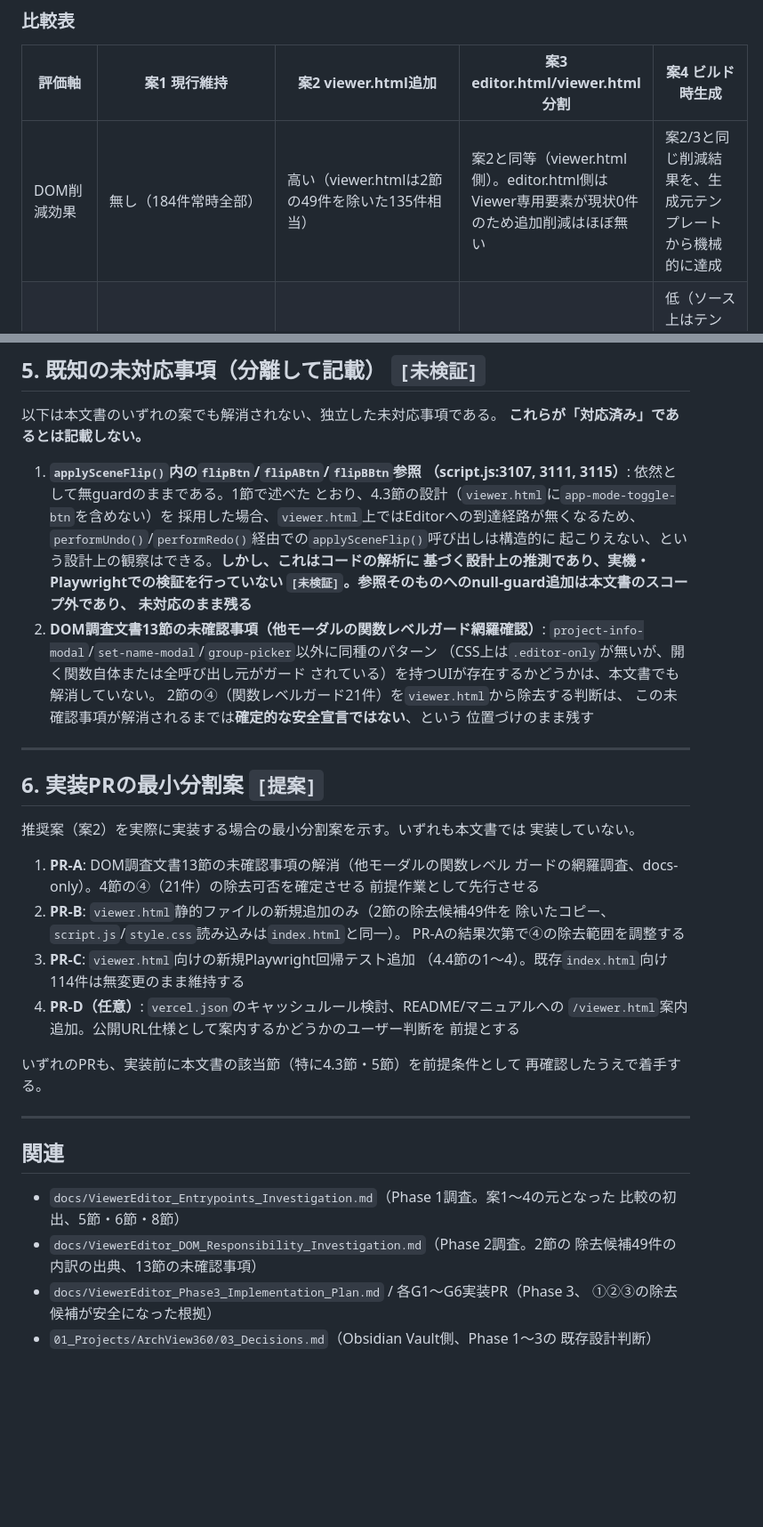
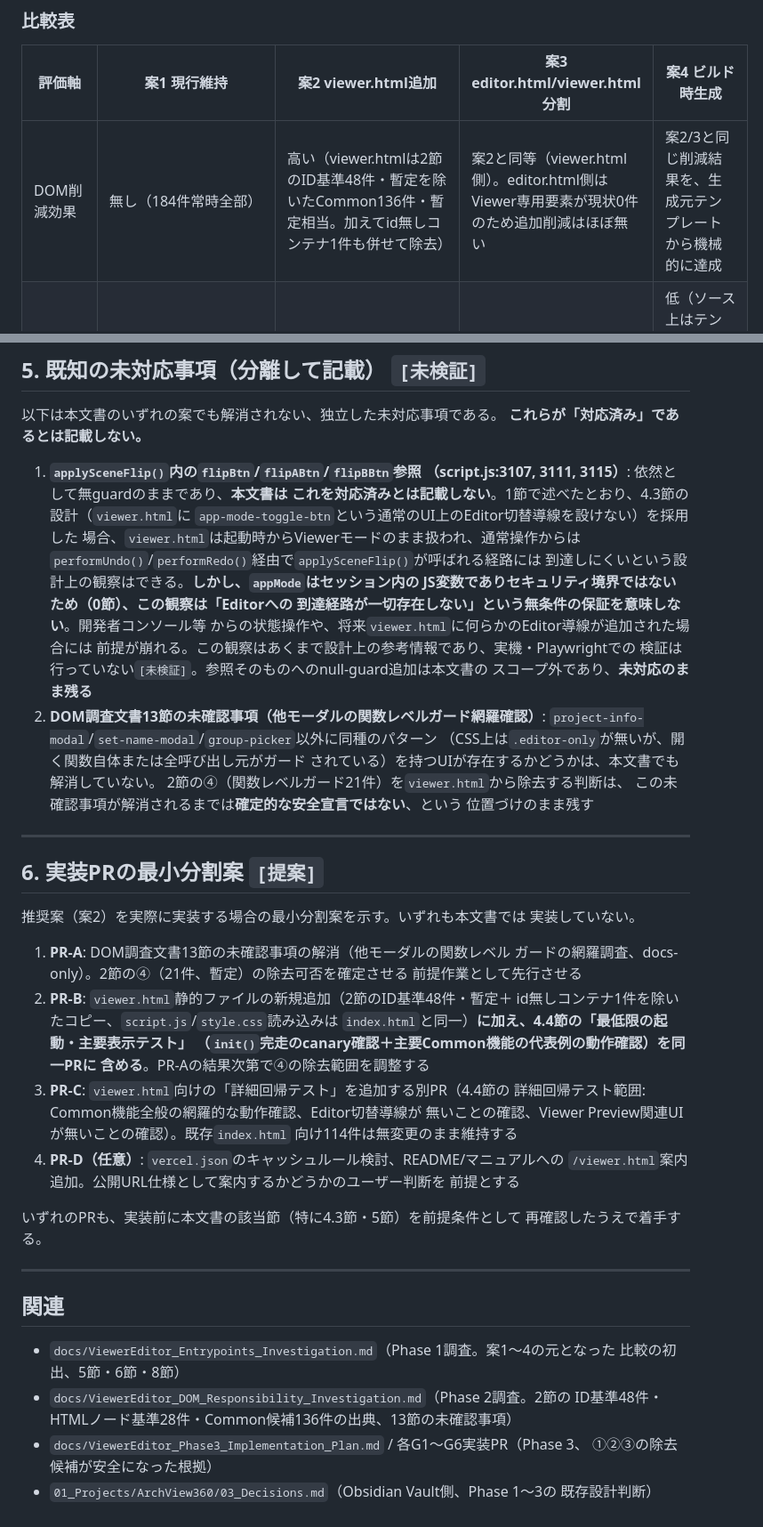
Before and after one commit to airesearchagl-art/ArchView360, a Markdown page: docs/ViewerEditor_DOM_Separation_Design_Comparison.md, 2 parts joined by grey strips. Shown at 89% size. Drawn GitHub-style; blank space fills up the shorter version.

```diff
--- a/docs/ViewerEditor_DOM_Separation_Design_Comparison.md
+++ b/docs/ViewerEditor_DOM_Separation_Design_Comparison.md
@@ -127,7 +147,7 @@ DOM調査文書（Phase 2）が確定した分類を、本文書の目的（View
 
 | 評価軸 | 案1 現行維持 | 案2 viewer.html追加 | 案3 editor.html/viewer.html分割 | 案4 ビルド時生成 |
 |---|---|---|---|---|
-| DOM削減効果 | 無し（184件常時全部） | 高い（viewer.htmlは2節の49件を除いた135件相当） | 案2と同等（viewer.html側）。editor.html側はViewer専用要素が現状0件のため追加削減はほぼ無い | 案2/3と同じ削減結果を、生成元テンプレートから機械的に達成 |
+| DOM削減効果 | 無し（184件常時全部） | 高い（viewer.htmlは2節のID基準48件・暫定を除いたCommon136件・暫定相当。加えてid無しコンテナ1件も併せて除去） | 案2と同等（viewer.html側）。editor.html側はViewer専用要素が現状0件のため追加削減はほぼ無い | 案2/3と同じ削減結果を、生成元テンプレートから機械的に達成 |
 | コード重複 | 無し | 低〜中（HTMLマークアップの共通部分のみ。`script.js`/`style.css`は完全共有） | 中〜高（2つの完全なHTMLを手動保守。テンプレート化しない限り重複が残る） | 低（ソース上はテンプレート1つ。ただしビルドパイプライン自体が新規コスト） |
 | 保守性 | 高い（変更箇所1つ、Phase 1〜3の実績どおり） | 中（`script.js`/`style.css`は1箇所のまま、HTMLのみ2箇所） | 低〜中（2ファイル並行保守＋テンプレート機構自体の保守） | 中（テンプレートは1箇所だが、生成スクリプト・CIの保守が新規発生） |
 | テスト負担 | 低（既存114件のまま） | 中（`viewer.html`向け新規回帰テストのみ追加。既存`index.html`向けテストは無変更で維持できる見込み） | 中〜高（2ページ分のテストスイート再編が必要になりうる） | 高（生成物に対するテスト＋ビルドステップ自体の妥当性検証が必要） |
@@ -254,14 +286,18 @@ DOM調査文書（Phase 2）が確定した分類を、本文書の目的（View
 **これらが「対応済み」であるとは記載しない。**
 
 1. **`applySceneFlip()`内の`flipBtn`/`flipABtn`/`flipBBtn`参照
-   （script.js:3107, 3111, 3115）**: 依然として無guardのままである。1節で述べた
-   とおり、4.3節の設計（`viewer.html`に`app-mode-toggle-btn`を含めない）を
-   採用した場合、`viewer.html`上ではEditorへの到達経路が無くなるため、
-   `performUndo()`/`performRedo()`経由での`applySceneFlip()`呼び出しは構造的に
-   起こりえない、という設計上の観察はできる。**しかし、これはコードの解析に
-   基づく設計上の推測であり、実機・Playwrightでの検証を行っていない
-   `[未検証]`。参照そのものへのnull-guard追加は本文書のスコープ外であり、
-   未対応のまま残る**
+   （script.js:3107, 3111, 3115）**: 依然として無guardのままであり、**本文書は
+   これを対応済みとは記載しない**。1節で述べたとおり、4.3節の設計（`viewer.html`に
+   `app-mode-toggle-btn`という通常のUI上のEditor切替導線を設けない）を採用した
+   場合、`viewer.html`は起動時からViewerモードのまま扱われ、通常操作からは
+   `performUndo()`/`performRedo()`経由で`applySceneFlip()`が呼ばれる経路には
+   到達しにくいという設計上の観察はできる。**しかし、`appMode`はセッション内の
+   JS変数でありセキュリティ境界ではないため（0節）、この観察は「Editorへの
+   到達経路が一切存在しない」という無条件の保証を意味しない**。開発者コンソール等
+   からの状態操作や、将来`viewer.html`に何らかのEditor導線が追加された場合には
+   前提が崩れる。この観察はあくまで設計上の参考情報であり、実機・Playwrightでの
+   検証は行っていない`[未検証]`。参照そのものへのnull-guard追加は本文書の
+   スコープ外であり、**未対応のまま残る**
 2. **DOM調査文書13節の未確認事項（他モーダルの関数レベルガード網羅確認）**:
    `project-info-modal`/`set-name-modal`/`group-picker`以外に同種のパターン
    （CSS上は`.editor-only`が無いが、開く関数自体または全呼び出し元がガード
@@ -278,13 +314,17 @@ DOM調査文書（Phase 2）が確定した分類を、本文書の目的（View
 実装していない。
 
 1. **PR-A**: DOM調査文書13節の未確認事項の解消（他モーダルの関数レベル
-   ガードの網羅調査、docs-only）。4節の④（21件）の除去可否を確定させる
+   ガードの網羅調査、docs-only）。2節の④（21件、暫定）の除去可否を確定させる
    前提作業として先行させる
-2. **PR-B**: `viewer.html`静的ファイルの新規追加のみ（2節の除去候補49件を
-   除いたコピー、`script.js`/`style.css`読み込みは`index.html`と同一）。
-   PR-Aの結果次第で④の除去範囲を調整する
-3. **PR-C**: `viewer.html`向けの新規Playwright回帰テスト追加
-   （4.4節の1〜4）。既存`index.html`向け114件は無変更のまま維持する
+2. **PR-B**: `viewer.html`静的ファイルの新規追加（2節のID基準48件・暫定＋
+   id無しコンテナ1件を除いたコピー、`script.js`/`style.css`読み込みは
+   `index.html`と同一）**に加え、4.4節の「最低限の起動・主要表示テスト」
+   （`init()`完走のcanary確認＋主要Common機能の代表例の動作確認）を同一PRに
+   含める**。PR-Aの結果次第で④の除去範囲を調整する
+3. **PR-C**: `viewer.html`向けの「詳細回帰テスト」を追加する別PR（4.4節の
+   詳細回帰テスト範囲: Common機能全般の網羅的な動作確認、Editor切替導線が
+   無いことの確認、Viewer Preview関連UIが無いことの確認）。既存`index.html`
+   向け114件は無変更のまま維持する
 4. **PR-D（任意）**: `vercel.json`のキャッシュルール検討、README/マニュアルへの
    `/viewer.html`案内追加。公開URL仕様として案内するかどうかのユーザー判断を
    前提とする
@@ -299,7 +339,7 @@ DOM調査文書（Phase 2）が確定した分類を、本文書の目的（View
 - `docs/ViewerEditor_Entrypoints_Investigation.md`（Phase 1調査。案1〜4の元となった
   比較の初出、5節・6節・8節）
 - `docs/ViewerEditor_DOM_Responsibility_Investigation.md`（Phase 2調査。2節の
-  除去候補49件の内訳の出典、13節の未確認事項）
+  ID基準48件・HTMLノード基準28件・Common候補136件の出典、13節の未確認事項）
 - `docs/ViewerEditor_Phase3_Implementation_Plan.md` / 各G1〜G6実装PR（Phase 3、
   ①②③の除去候補が安全になった根拠）
 - `01_Projects/ArchView360/03_Decisions.md`（Obsidian Vault側、Phase 1〜3の
```
Also changed, not shown: other parts of docs/ViewerEditor_DOM_Separation_Design_Comparison.md (+69 -37 lines).
